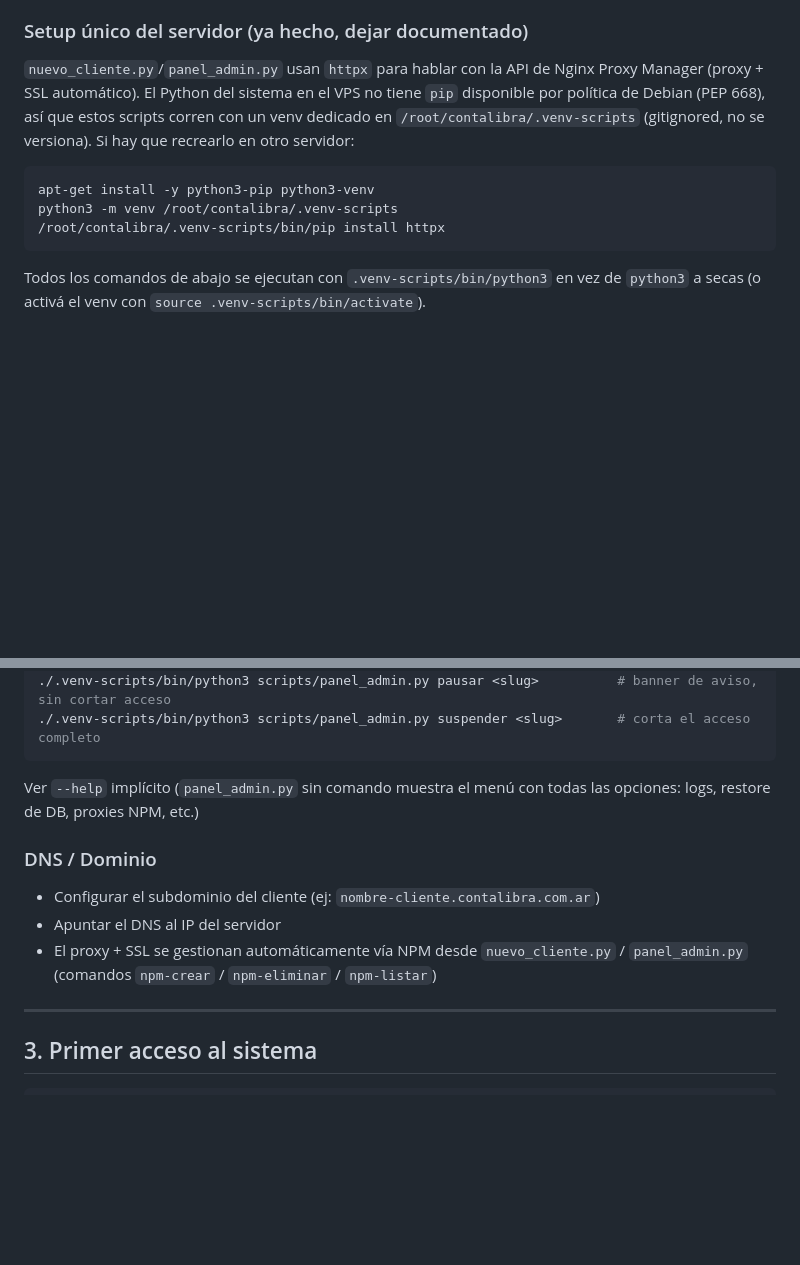
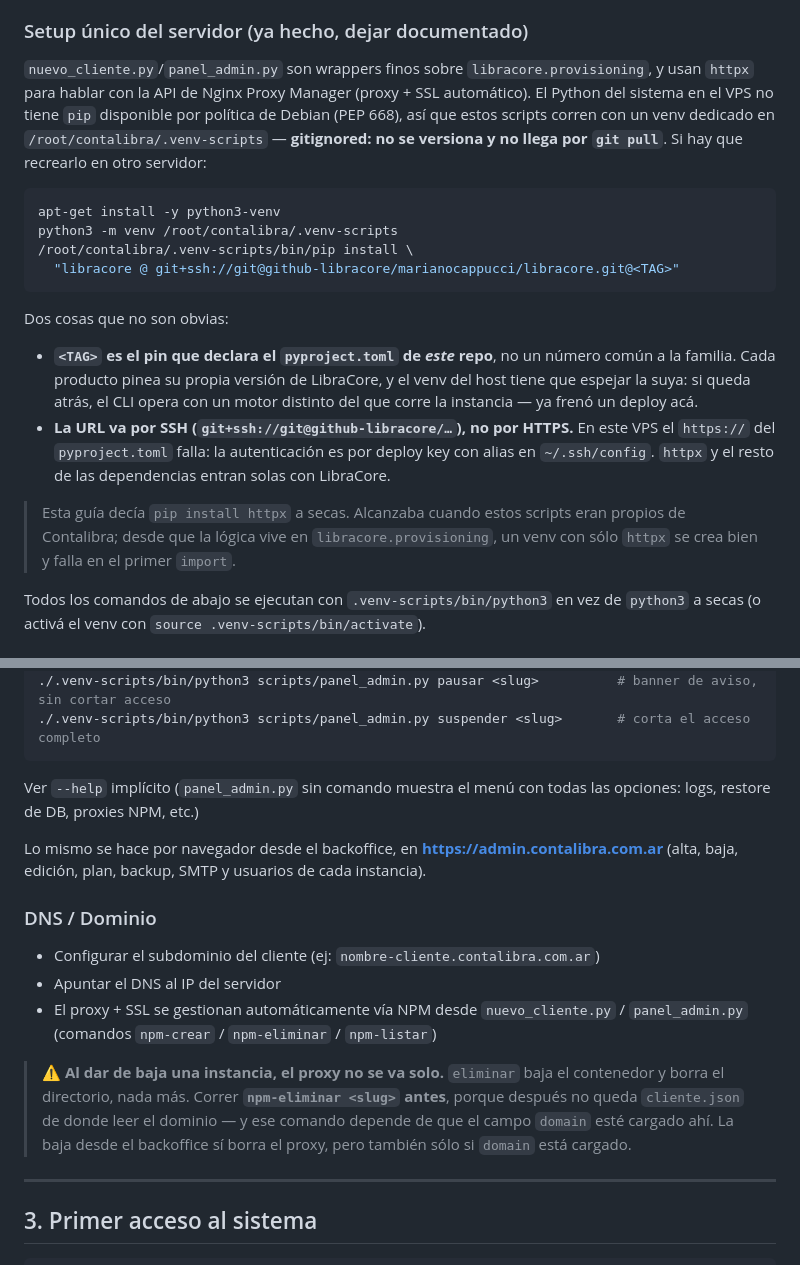
Before and after one commit to marianocappucci/contalibra, a Markdown page: ONBOARDING_CLIENTES.md, 2 parts joined by grey strips. GitHub-like rendering; blank space fills up the shorter version.

Commit message:
La guia de onboarding: el venv de scripts necesita libracore, no httpx
Un venv con solo httpx se crea bien y falla en el primer import desde que
la logica de provisioning vive en libracore. Se suma ademas el backoffice
como camino alternativo y el aviso de borrar el proxy antes de la baja.

Co-Authored-By: Claude Opus 5 <noreply@anthropic.com>

````diff
--- a/ONBOARDING_CLIENTES.md
+++ b/ONBOARDING_CLIENTES.md
@@ -45,13 +45,21 @@ Cada cliente corre en su propio contenedor, aislado en `clientes/<slug>/`, todos
 
 ### Setup único del servidor (ya hecho, dejar documentado)
 
-`nuevo_cliente.py`/`panel_admin.py` usan `httpx` para hablar con la API de Nginx Proxy Manager (proxy + SSL automático). El Python del sistema en el VPS no tiene `pip` disponible por política de Debian (PEP 668), así que estos scripts corren con un venv dedicado en `/root/contalibra/.venv-scripts` (gitignored, no se versiona). Si hay que recrearlo en otro servidor:
+`nuevo_cliente.py`/`panel_admin.py` son wrappers finos sobre `libracore.provisioning`, y usan `httpx` para hablar con la API de Nginx Proxy Manager (proxy + SSL automático). El Python del sistema en el VPS no tiene `pip` disponible por política de Debian (PEP 668), así que estos scripts corren con un venv dedicado en `/root/contalibra/.venv-scripts` — **gitignored: no se versiona y no llega por `git pull`**. Si hay que recrearlo en otro servidor:
 
 ```bash
-apt-get install -y python3-pip python3-venv
+apt-get install -y python3-venv
 python3 -m venv /root/contalibra/.venv-scripts
-/root/contalibra/.venv-scripts/bin/pip install httpx
+/root/contalibra/.venv-scripts/bin/pip install \
+  "libracore @ git+ssh://git@github-libracore/marianocappucci/libracore.git@<TAG>"
 ```
+
+Dos cosas que no son obvias:
+
+- **`<TAG>` es el pin que declara el `pyproject.toml` de *este* repo**, no un número común a la familia. Cada producto pinea su propia versión de LibraCore, y el venv del host tiene que espejar la suya: si queda atrás, el CLI opera con un motor distinto del que corre la instancia — ya frenó un deploy acá.
+- **La URL va por SSH (`git+ssh://git@github-libracore/…`), no por HTTPS.** En este VPS el `https://` del `pyproject.toml` falla: la autenticación es por deploy key con alias en `~/.ssh/config`. `httpx` y el resto de las dependencias entran solas con LibraCore.
+
+> Esta guía decía `pip install httpx` a secas. Alcanzaba cuando estos scripts eran propios de Contalibra; desde que la lógica vive en `libracore.provisioning`, un venv con sólo `httpx` se crea bien y falla en el primer `import`.
 
 Todos los comandos de abajo se ejecutan con `.venv-scripts/bin/python3` en vez de `python3` a secas (o activá el venv con `source .venv-scripts/bin/activate`).
 
@@ -78,11 +86,15 @@ El wizard interactivo pide nombre, slug, puerto, dominio y credenciales de admin
 
 Ver `--help` implícito (`panel_admin.py` sin comando muestra el menú con todas las opciones: logs, restore de DB, proxies NPM, etc.)
 
+Lo mismo se hace por navegador desde el backoffice, en **https://admin.contalibra.com.ar** (alta, baja, edición, plan, backup, SMTP y usuarios de cada instancia).
+
 ### DNS / Dominio
 
 - Configurar el subdominio del cliente (ej: `nombre-cliente.contalibra.com.ar`)
 - Apuntar el DNS al IP del servidor
 - El proxy + SSL se gestionan automáticamente vía NPM desde `nuevo_cliente.py` / `panel_admin.py` (comandos `npm-crear` / `npm-eliminar` / `npm-listar`)
+
+> ⚠️ **Al dar de baja una instancia, el proxy no se va solo.** `eliminar` baja el contenedor y borra el directorio, nada más. Correr **`npm-eliminar <slug>` antes**, porque después no queda `cliente.json` de donde leer el dominio — y ese comando depende de que el campo `domain` esté cargado ahí. La baja desde el backoffice sí borra el proxy, pero también sólo si `domain` está cargado.
 
 ---
 
````
